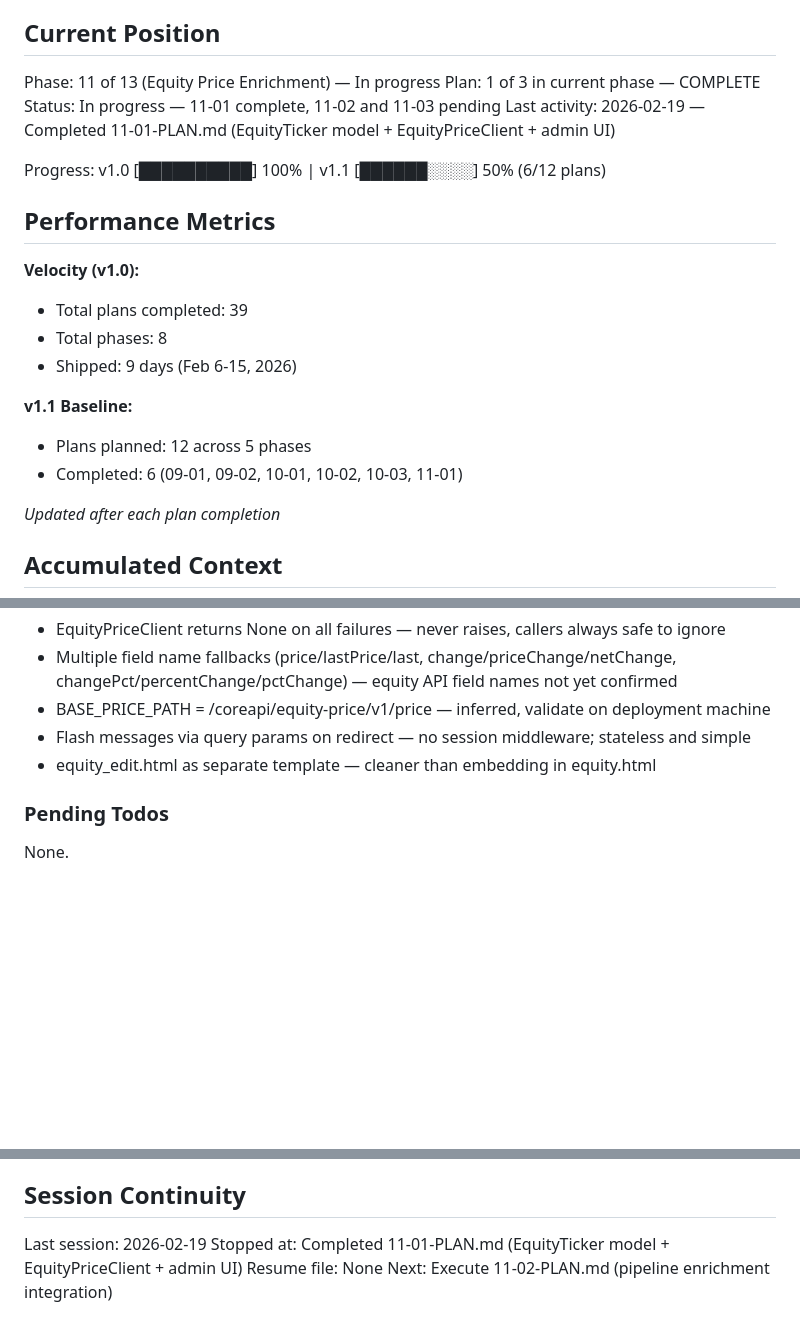
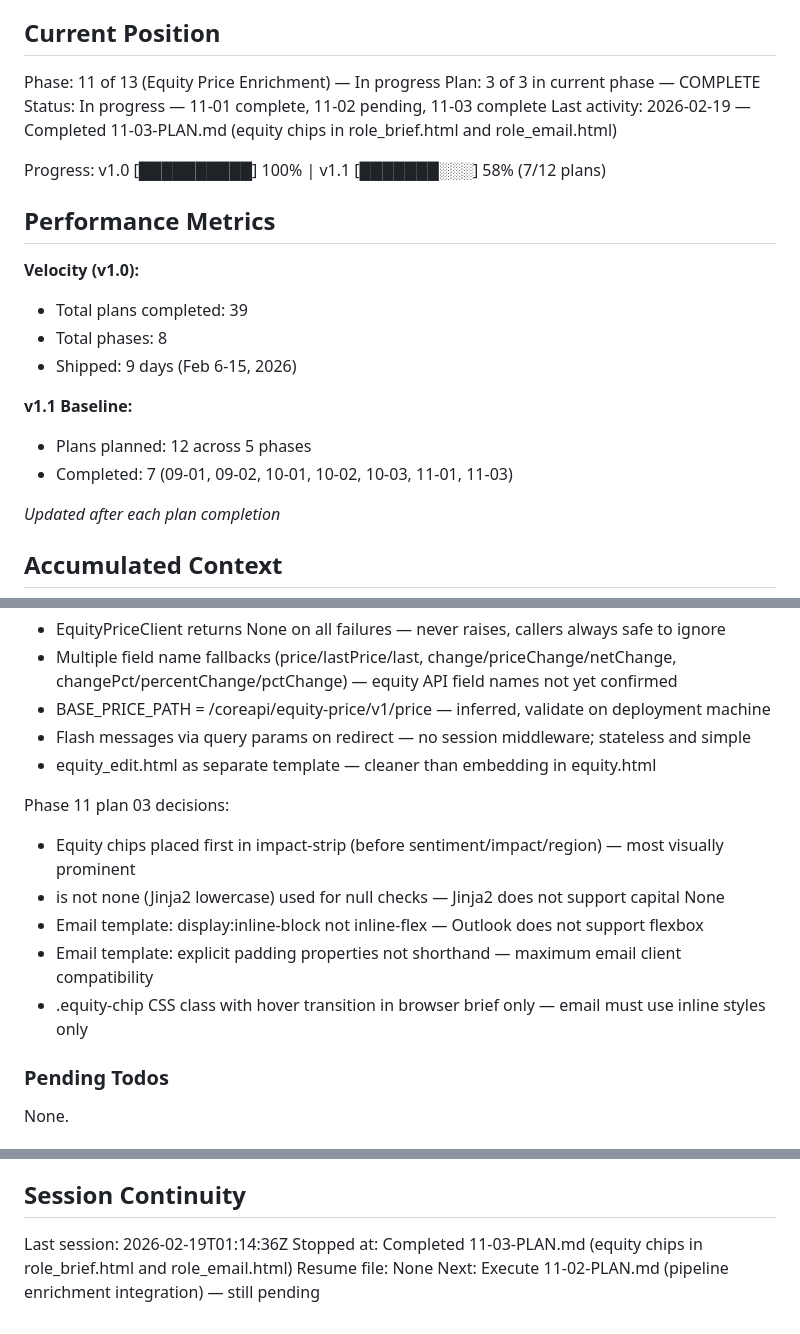
Before and after one commit to SamuraiJenkinz/daily-intelligence-brief, a Markdown page: .planning/STATE.md, 3 parts joined by grey strips. GitHub-like rendering; blank space fills up the shorter version.

Commit message:
docs(11-03): complete equity template display plan
Tasks completed: 2/2
- Task 1: Add inline equity chips to role_brief.html browser brief
- Task 2: Add inline equity display to role_email.html email brief

SUMMARY: .planning/phases/11-equity-price-enrichment/11-03-SUMMARY.md

```diff
--- a/.planning/STATE.md
+++ b/.planning/STATE.md
@@ -10,11 +10,11 @@ See: .planning/PROJECT.md (updated 2026-02-18)
 ## Current Position
 
 Phase: 11 of 13 (Equity Price Enrichment) — In progress
-Plan: 1 of 3 in current phase — COMPLETE
-Status: In progress — 11-01 complete, 11-02 and 11-03 pending
-Last activity: 2026-02-19 — Completed 11-01-PLAN.md (EquityTicker model + EquityPriceClient + admin UI)
+Plan: 3 of 3 in current phase — COMPLETE
+Status: In progress — 11-01 complete, 11-02 pending, 11-03 complete
+Last activity: 2026-02-19 — Completed 11-03-PLAN.md (equity chips in role_brief.html and role_email.html)
 
-Progress: v1.0 [██████████] 100% | v1.1 [██████░░░░] 50% (6/12 plans)
+Progress: v1.0 [██████████] 100% | v1.1 [███████░░░] 58% (7/12 plans)
 
 ## Performance Metrics
 
@@ -25,7 +25,7 @@ Progress: v1.0 [██████████] 100% | v1.1 [██████
 
 **v1.1 Baseline:**
 - Plans planned: 12 across 5 phases
-- Completed: 6 (09-01, 09-02, 10-01, 10-02, 10-03, 11-01)
+- Completed: 7 (09-01, 09-02, 10-01, 10-02, 10-03, 11-01, 11-03)
 
 *Updated after each plan completion*
 
@@ -83,6 +83,13 @@ Phase 11 plan 01 decisions:
 - Flash messages via query params on redirect — no session middleware; stateless and simple
 - equity_edit.html as separate template — cleaner than embedding in equity.html
 
+Phase 11 plan 03 decisions:
+- Equity chips placed first in impact-strip (before sentiment/impact/region) — most visually prominent
+- is not none (Jinja2 lowercase) used for null checks — Jinja2 does not support capital None
+- Email template: display:inline-block not inline-flex — Outlook does not support flexbox
+- Email template: explicit padding properties not shorthand — maximum email client compatibility
+- .equity-chip CSS class with hover transition in browser brief only — email must use inline styles only
+
 ### Pending Todos
 
 None.
@@ -96,7 +103,7 @@ None.
 
 ## Session Continuity
 
-Last session: 2026-02-19
-Stopped at: Completed 11-01-PLAN.md (EquityTicker model + EquityPriceClient + admin UI)
+Last session: 2026-02-19T01:14:36Z
+Stopped at: Completed 11-03-PLAN.md (equity chips in role_brief.html and role_email.html)
 Resume file: None
-Next: Execute 11-02-PLAN.md (pipeline enrichment integration)
+Next: Execute 11-02-PLAN.md (pipeline enrichment integration) — still pending
```
Also changed, not shown: 1 other file.
